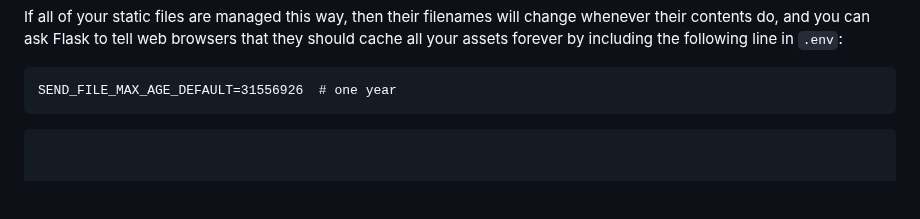
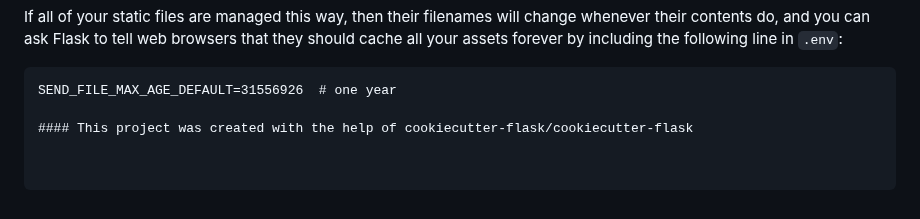
Before and after one commit to Blaz-Strusnik/Flask_Movie_App, a Markdown page: README.md, the part around the change. GitHub-like rendering; blank space fills up the shorter version.

````diff
--- a/README.md
+++ b/README.md
@@ -170,6 +170,5 @@ in ``.env``:
 
 ```text
 SEND_FILE_MAX_AGE_DEFAULT=31556926  # one year
-```
 
-```
+#### This project was created with the help of cookiecutter-flask/cookiecutter-flask
````
